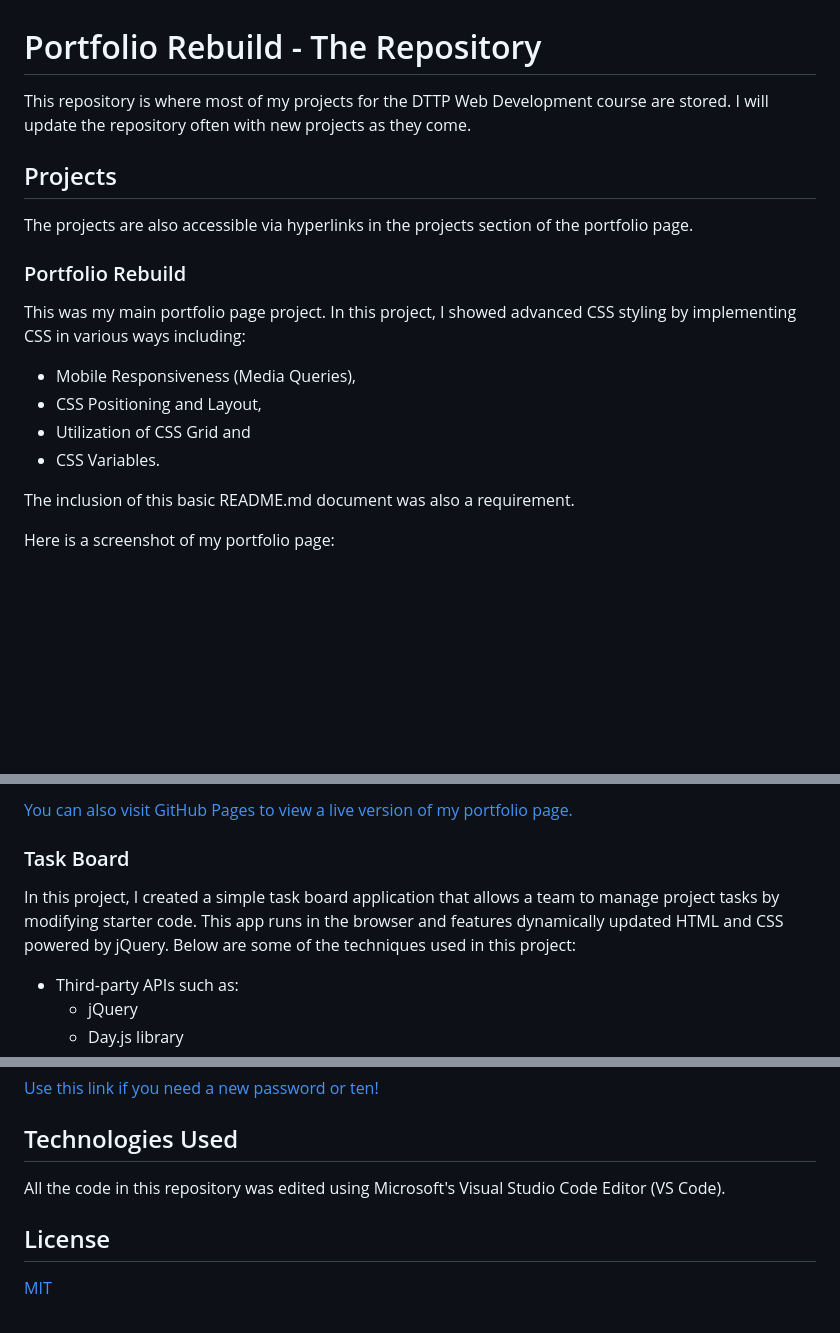
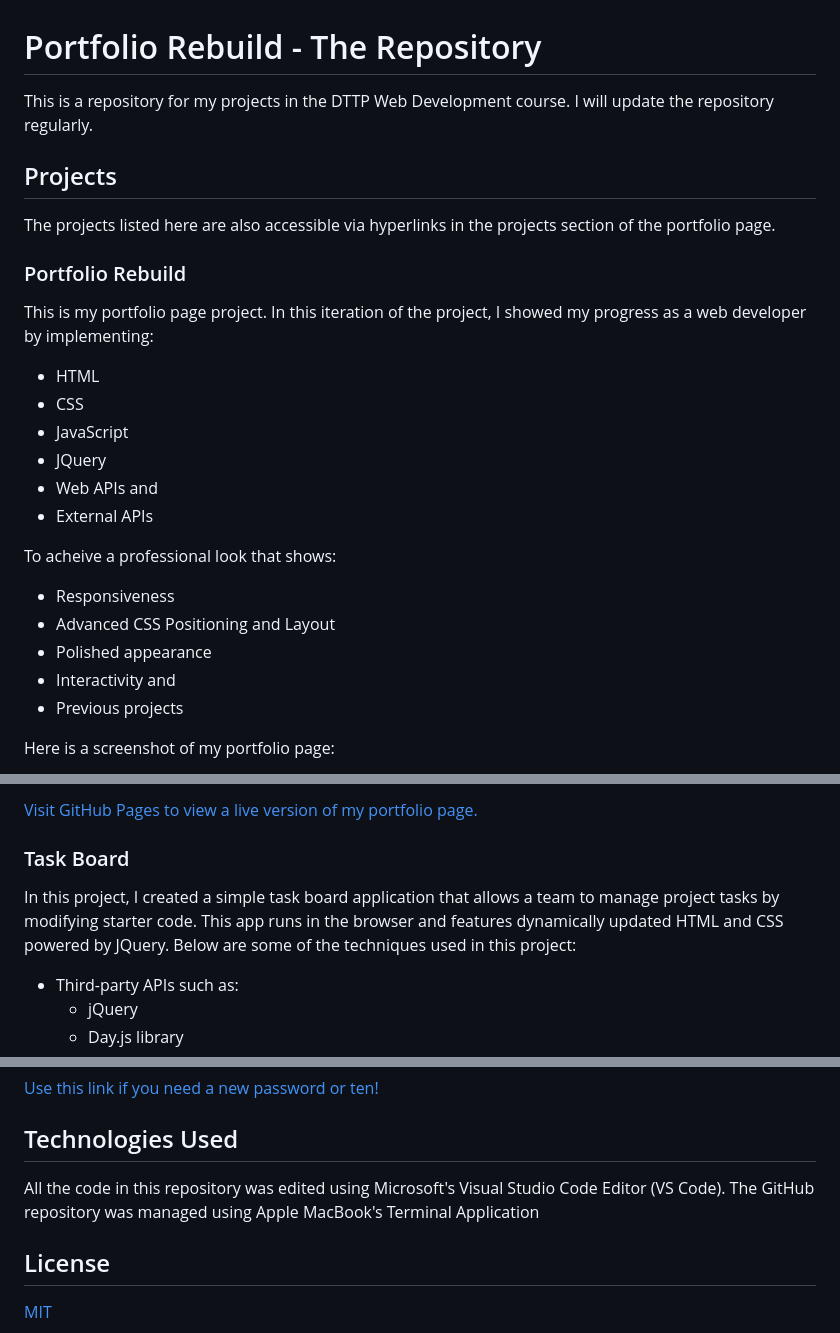
Before and after one commit to chibuezeishionwu/PortfolioRebuild, a Markdown page: README.md, 3 parts joined by grey strips. GitHub-like rendering; blank space fills up the shorter version.

Commit message:
created final iteration branch, updated portfolio page using bootstrap, updated readme doc, added js file

```diff
--- a/README.md
+++ b/README.md
@@ -1,21 +1,29 @@
 # Portfolio Rebuild - The Repository
 
-This repository is where most of my projects for the DTTP Web Development course are stored. I will update the repository often with new projects as they come.
+This is a repository for my projects in the DTTP Web Development course. I will update the repository regularly.
 
 ## Projects
 
-The projects are also accessible via hyperlinks in the projects section of the portfolio page.
+The projects listed here are also accessible via hyperlinks in the projects section of the portfolio page.
 
 ### Portfolio Rebuild
 
-This was my main portfolio page project. In this project, I showed advanced CSS styling by implementing CSS in various ways including:
+This is my portfolio page project. In this iteration of the project, I showed my progress as a web developer by implementing:
 
-* Mobile Responsiveness (Media Queries),
-* CSS Positioning and Layout,
-* Utilization of CSS Grid and
-* CSS Variables.
+* HTML
+* CSS
+* JavaScript
+* JQuery
+* Web APIs and
+* External APIs
 
-The inclusion of this basic README.md document was also a requirement.
+To acheive a professional look that shows:
+
+* Responsiveness
+* Advanced CSS Positioning and Layout
+* Polished appearance
+* Interactivity and
+* Previous projects
 
 Here is a screenshot of my portfolio page:
 
@@ -24,10 +32,10 @@ Here is a screenshot of my portfolio page:
 </p>
 
-[You can also visit GitHub Pages to view a live version of my portfolio page.](https://chibuezeishionwu.github.io/PortfolioRebuild/)
+[Visit GitHub Pages to view a live version of my portfolio page.](https://chibuezeishionwu.github.io/PortfolioRebuild/)
 
 ### Task Board
 
-In this project, I created a simple task board application that allows a team to manage project tasks by modifying starter code. This app runs in the browser and features dynamically updated HTML and CSS powered by jQuery. Below are some of the techniques used in this project:
+In this project, I created a simple task board application that allows a team to manage project tasks by modifying starter code. This app runs in the browser and features dynamically updated HTML and CSS powered by JQuery. Below are some of the techniques used in this project:
 
 * Third-party APIs such as:
     * jQuery
@@ -85,7 +93,7 @@ Here is a screenshot of the password generator:
 
 ## Technologies Used
 
-All the code in this repository was edited using Microsoft's Visual Studio Code Editor (VS Code).
+All the code in this repository was edited using Microsoft's Visual Studio Code Editor (VS Code). The GitHub repository was managed using Apple MacBook's Terminal Application
 
 ## License
 
```
Also changed, not shown: other parts of README.md (+1 -1 lines), assets/images/password-generator.jpg (added), assets/images/porfolio-screenshot.png (deleted), 8 other files.
